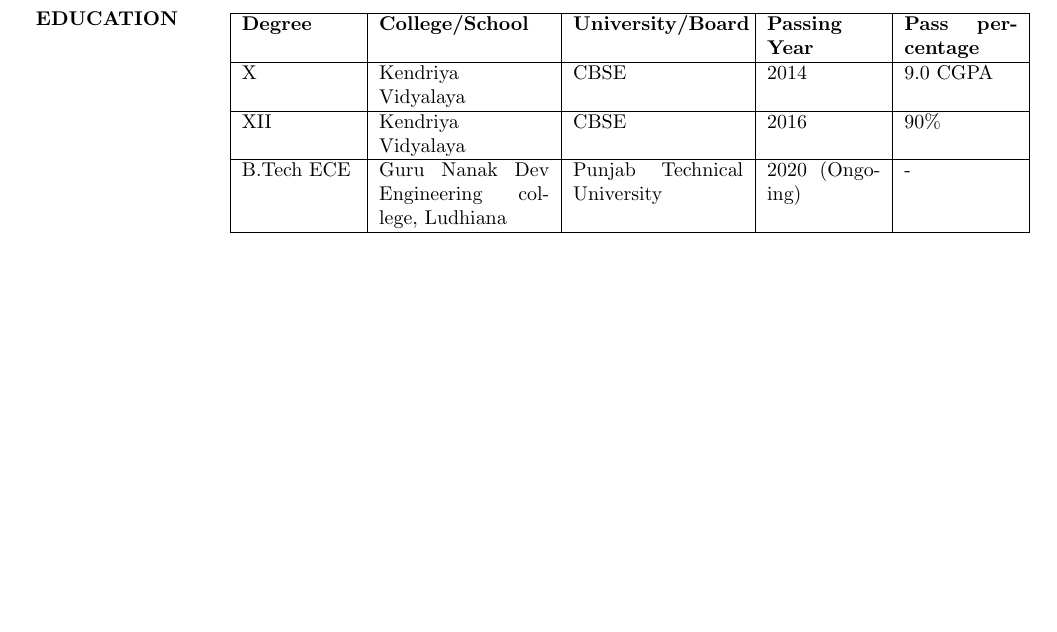
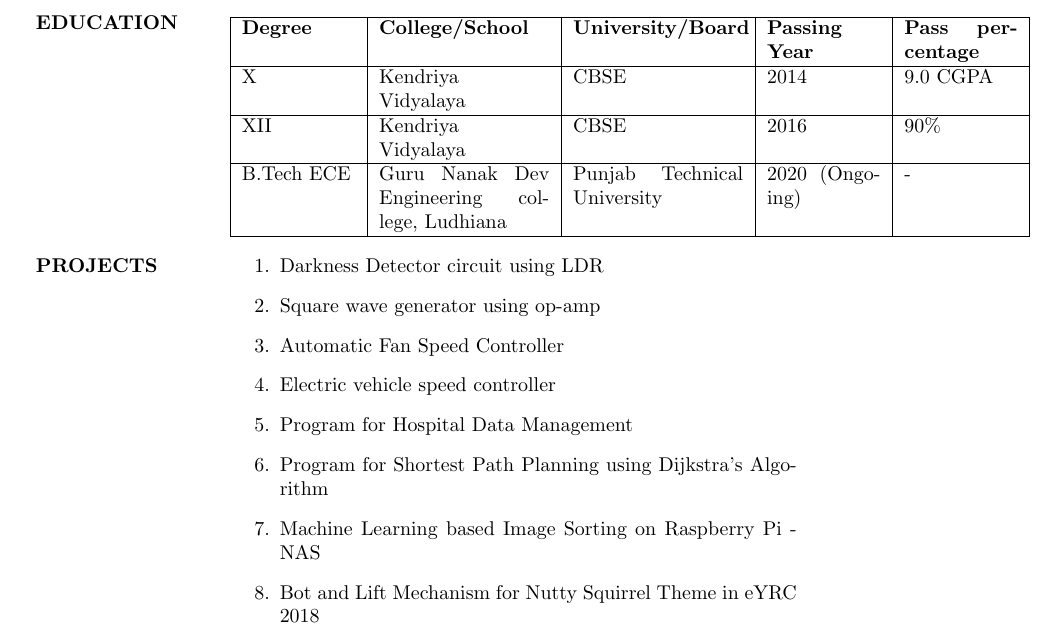
Before and after one commit to mandydhaliwal/Mandeep_Resume, a LaTeX CV (Mandeep_resume.tex): part of the page, cut so that both start at the same text, the shorter picture padded with empty space. Compiled offline with pdfLaTeX.

Commit message:
Projects Updated

```diff
--- a/Mandeep_resume.tex
+++ b/Mandeep_resume.tex
@@ -44,7 +44,17 @@
 \hline
 \end{tabular}
 \end{flushleft}\\
-
+\begin{flushleft} \textbf{PROJECTS}\end{flushleft}&
+\begin{enumerate}
+\item Darkness Detector circuit using LDR
+\item Square wave generator using op-amp
+\item Automatic Fan Speed Controller
+\item Electric vehicle speed controller
+\item Program for Hospital Data Management
+\item Program for Shortest Path Planning using Dijkstra's Algorithm
+\item Machine Learning based Image Sorting on Raspberry Pi - NAS
+\item Bot and Lift Mechanism for Nutty Squirrel Theme in eYRC 2018
+\end{enumerate}\\
  \end{tabular}
 
 
```
Also changed, not shown: Mandeep_resume.pdf, 1 other file.
